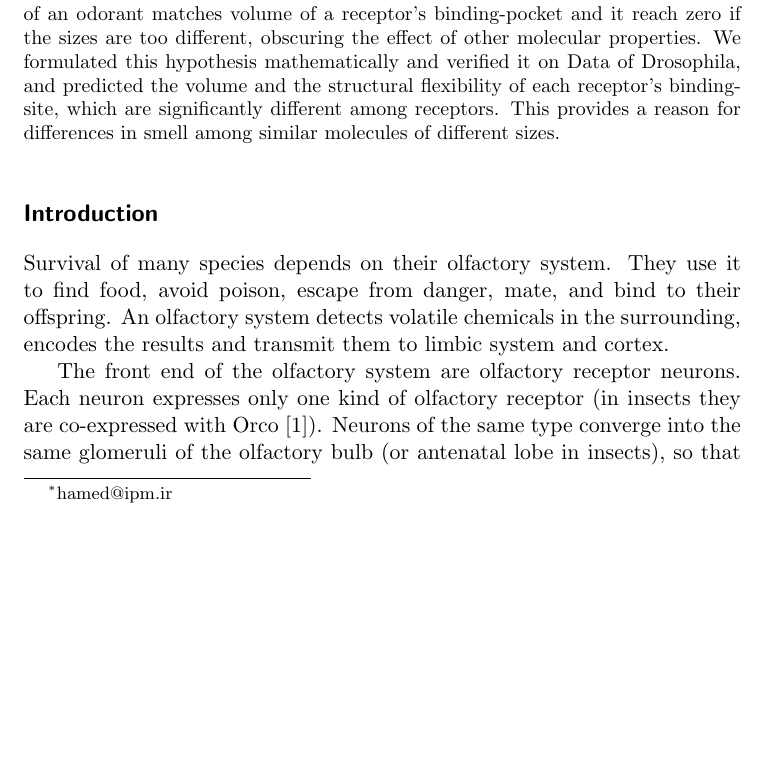
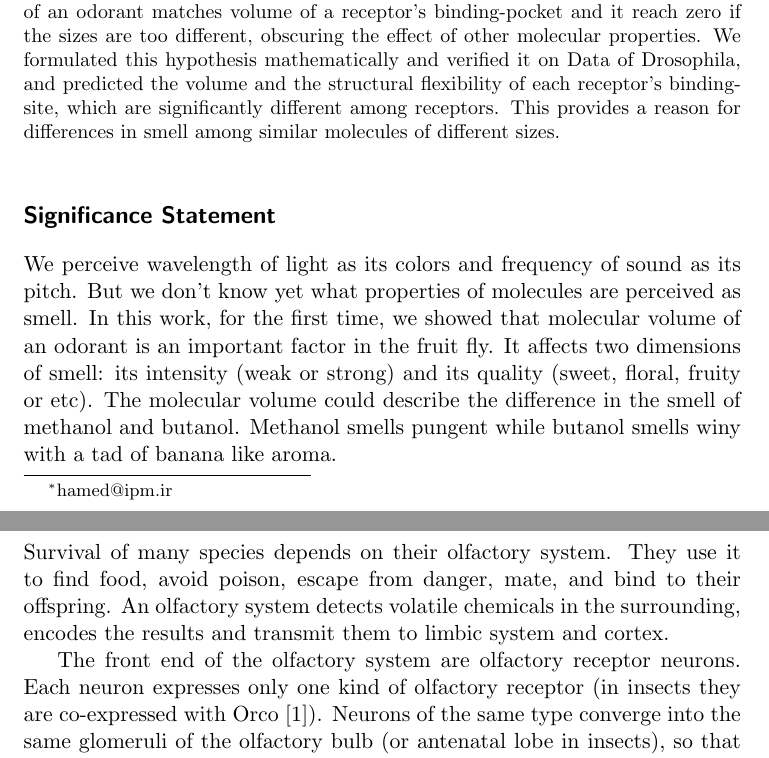
Before and after one commit to hamed/odor-receptor-volume-drosophila, a LaTeX document (binding-pocket.tex): part of page 1 of 20 before the commit and two parts of pages 1 and 2 of 20 after it, the two joined at a grey line, cut so that both start at the same text, the shorter picture padded with empty space. Compiled offline with pdfLaTeX.

Commit message:
Significance Statement

```diff
--- a/binding-pocket.tex
+++ b/binding-pocket.tex
@@ -99,6 +99,10 @@ which are significantly different among receptors.
 This provides a reason for differences in smell among similar molecules of different sizes.
 \end{abstract}
 
+
+
+\section*{Significance Statement}
+We perceive wavelength of light as its colors and frequency of sound as its pitch. But we don’t know yet what properties of molecules are perceived as smell. In this work, for the first time, we showed that molecular volume of an odorant is an important factor in the fruit fly. It affects two dimensions of smell: its intensity (weak or strong) and its quality (sweet, floral, fruity or etc). The molecular volume could describe the difference in the smell of methanol and butanol. Methanol smells pungent while butanol smells winy with a tad of banana like aroma.
 
 \section*{Introduction}
 \begin{figure}
```
